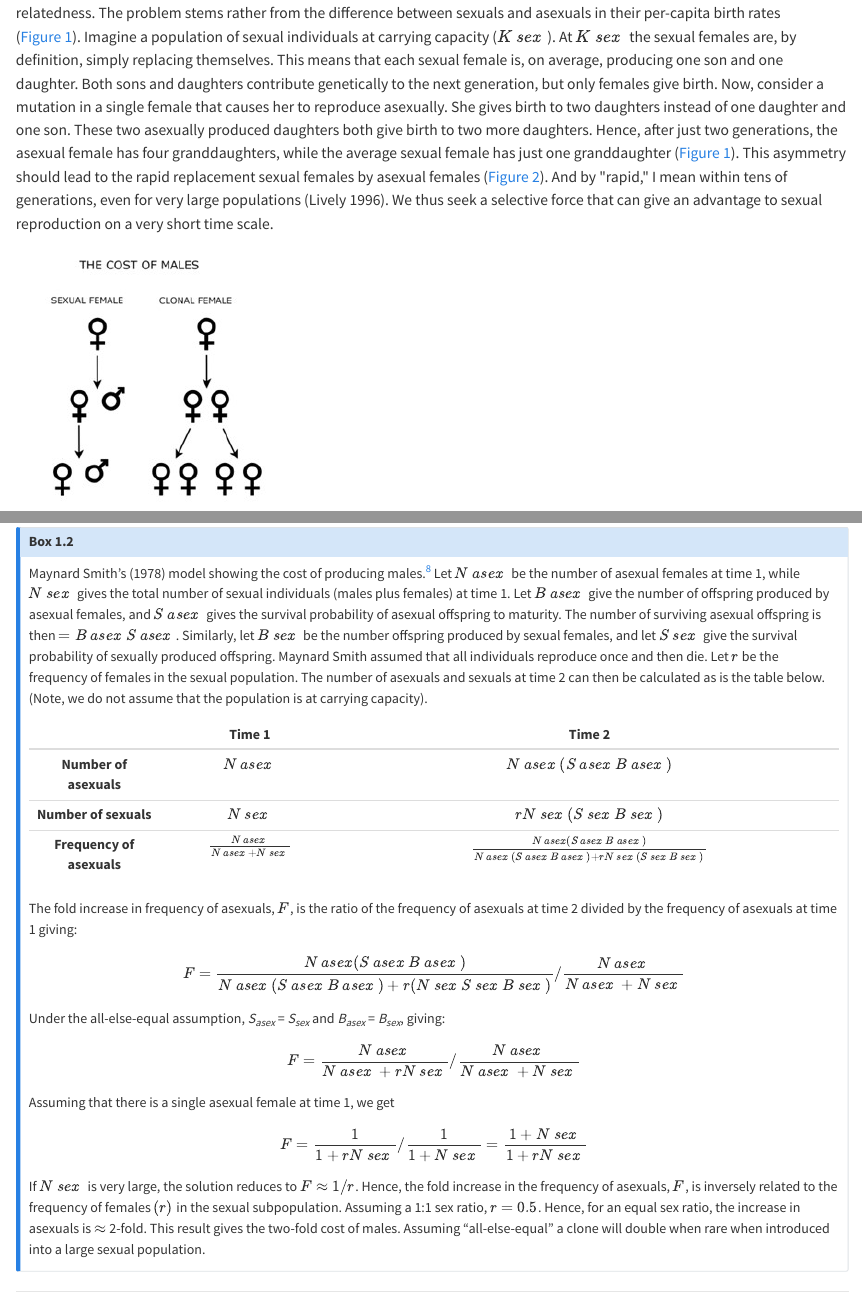
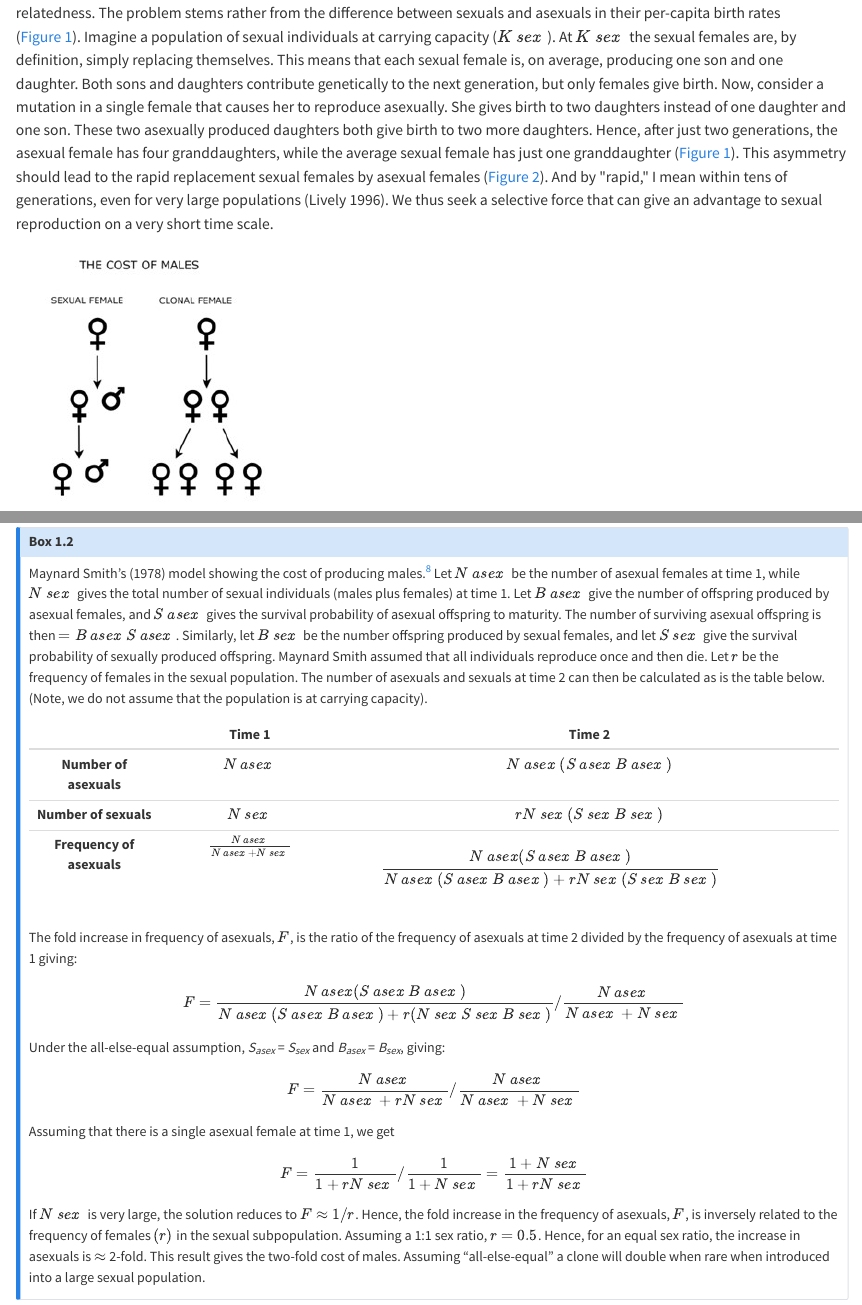
Before and after one commit to IULibScholComm/through-the-looking-glass, a Quarto document (why-sex.qmd): the page in a window 1100 px wide, from 1610 px down, and a second part further down, joined at a grey line. Rendered offline with R 4.5, knitr and Pandoc in place of Quarto, with nearby package versions; the code chunks are not run, so their results and figures are left out.

Commit message:
try multline

```diff
--- a/why-sex.qmd
+++ b/why-sex.qmd
@@ -116,7 +116,7 @@ Maynard Smith's (1978) model showing the cost of producing males.^[I used slight
 |:-------------------------:|:------------------------------------:|:-----------------------------------------------------------------------------------------------------:|
 |   **Number of asexuals**  |                $N~asex~$               |                                       $N~asex~(S~asex~B~asex~)$                                       |
 |   **Number of sexuals**   |                $N~sex~$                |                                     $rN~sex~(S~sex~B~sex~)$                                     |
-| **Frequency of asexuals** |  $\frac{N~asex~}{N~asex~ + N~sex~}$  |  $\frac{N~asex(S~asex~B~asex~)}{N~asex~(S~asex~B~asex~) + rN~sex~(S~sex~B~sex~)}$   |
+| **Frequency of asexuals** |  $\frac{N~asex~}{N~asex~ + N~sex~}$  |  \begin{multline}\frac{N~asex(S~asex~B~asex~)}{N~asex~(S~asex~B~asex~) + rN~sex~(S~sex~B~sex~)}\end{multline}   |
 
 The fold increase in frequency of asexuals, $F$, is the ratio of the frequency of asexuals at time 2 divided by the frequency of asexuals at time 1 giving:
 
```
Also changed, not shown: Through-the-Looking-Glass.tex, docs/search.json, 5 other files.
